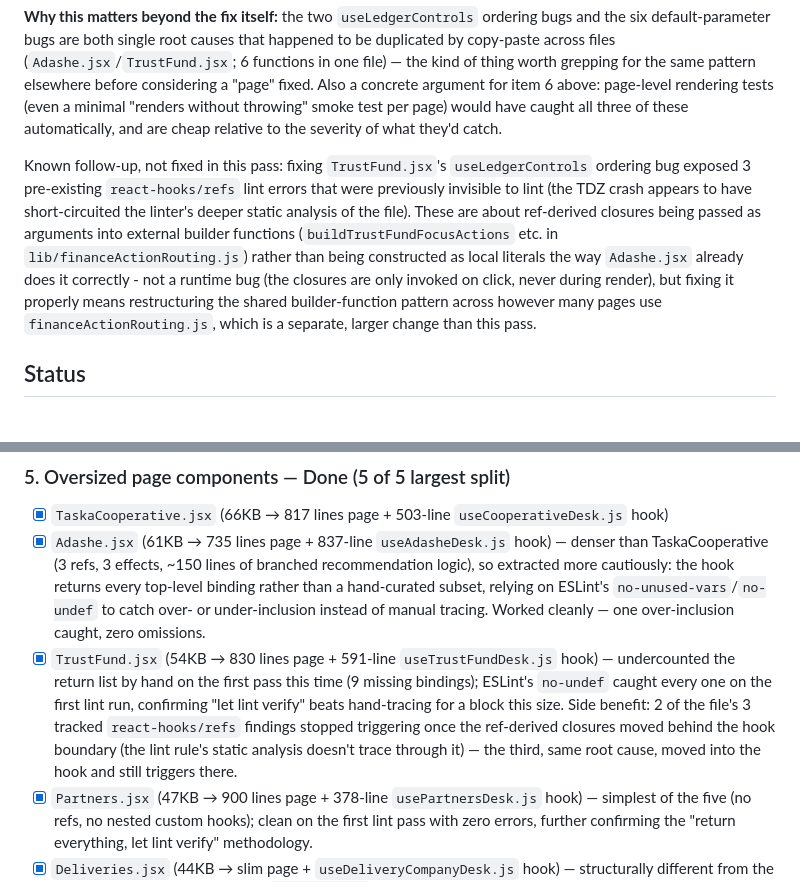
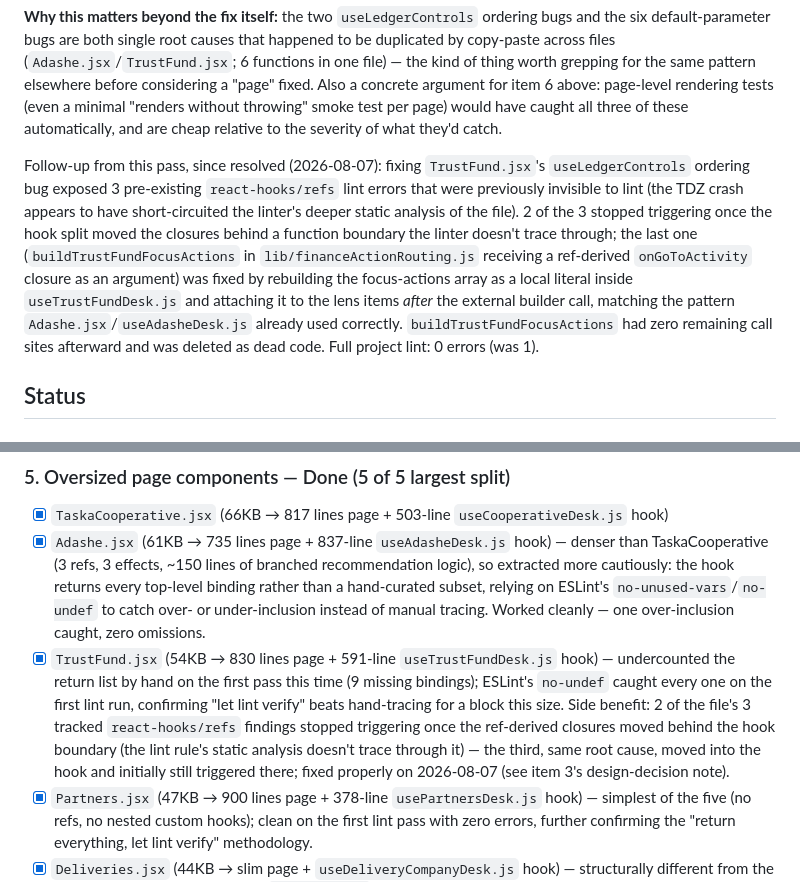
Before and after one commit to sulaimanmahir/Taska, a Markdown page: docs/ENGINEERING_WORKPLAN_2026-08.md, 2 parts joined by grey strips. Rendered like a GitHub page.

Commit message:
Document the react-hooks/refs fix in the workplan doc
Co-Authored-By: Claude Sonnet 5 <noreply@anthropic.com>

```diff
--- a/docs/ENGINEERING_WORKPLAN_2026-08.md
+++ b/docs/ENGINEERING_WORKPLAN_2026-08.md
@@ -28,7 +28,7 @@ While starting the item-5 (oversized components) refactor, the plan was to scree
 
 **Why this matters beyond the fix itself:** the two `useLedgerControls` ordering bugs and the six default-parameter bugs are both single root causes that happened to be duplicated by copy-paste across files (`Adashe.jsx`/`TrustFund.jsx`; 6 functions in one file) — the kind of thing worth grepping for the same pattern elsewhere before considering a "page" fixed. Also a concrete argument for item 6 above: page-level rendering tests (even a minimal "renders without throwing" smoke test per page) would have caught all three of these automatically, and are cheap relative to the severity of what they'd catch.
 
-Known follow-up, not fixed in this pass: fixing `TrustFund.jsx`'s `useLedgerControls` ordering bug exposed 3 pre-existing `react-hooks/refs` lint errors that were previously invisible to lint (the TDZ crash appears to have short-circuited the linter's deeper static analysis of the file). These are about ref-derived closures being passed as arguments into external builder functions (`buildTrustFundFocusActions` etc. in `lib/financeActionRouting.js`) rather than being constructed as local literals the way `Adashe.jsx` already does it correctly - not a runtime bug (the closures are only invoked on click, never during render), but fixing it properly means restructuring the shared builder-function pattern across however many pages use `financeActionRouting.js`, which is a separate, larger change than this pass.
+Follow-up from this pass, since resolved (2026-08-07): fixing `TrustFund.jsx`'s `useLedgerControls` ordering bug exposed 3 pre-existing `react-hooks/refs` lint errors that were previously invisible to lint (the TDZ crash appears to have short-circuited the linter's deeper static analysis of the file). 2 of the 3 stopped triggering once the hook split moved the closures behind a function boundary the linter doesn't trace through; the last one (`buildTrustFundFocusActions` in `lib/financeActionRouting.js` receiving a ref-derived `onGoToActivity` closure as an argument) was fixed by rebuilding the focus-actions array as a local literal inside `useTrustFundDesk.js` and attaching it to the lens items *after* the external builder call, matching the pattern `Adashe.jsx`/`useAdasheDesk.js` already used correctly. `buildTrustFundFocusActions` had zero remaining call sites afterward and was deleted as dead code. Full project lint: 0 errors (was 1).
 
 ## Status
 
@@ -85,7 +85,7 @@ All real lint errors are now fixed (frontend lint: 0 errors, 115 pre-existing `e
 ### 5. Oversized page components — Done (5 of 5 largest split)
 - [x] `TaskaCooperative.jsx` (66KB → 817 lines page + 503-line `useCooperativeDesk.js` hook)
 - [x] `Adashe.jsx` (61KB → 735 lines page + 837-line `useAdasheDesk.js` hook) — denser than TaskaCooperative (3 refs, 3 effects, ~150 lines of branched recommendation logic), so extracted more cautiously: the hook returns every top-level binding rather than a hand-curated subset, relying on ESLint's `no-unused-vars`/`no-undef` to catch over- or under-inclusion instead of manual tracing. Worked cleanly — one over-inclusion caught, zero omissions.
-- [x] `TrustFund.jsx` (54KB → 830 lines page + 591-line `useTrustFundDesk.js` hook) — undercounted the return list by hand on the first pass this time (9 missing bindings); ESLint's `no-undef` caught every one on the first lint run, confirming "let lint verify" beats hand-tracing for a block this size. Side benefit: 2 of the file's 3 tracked `react-hooks/refs` findings stopped triggering once the ref-derived closures moved behind the hook boundary (the lint rule's static analysis doesn't trace through it) — the third, same root cause, moved into the hook and still triggers there.
+- [x] `TrustFund.jsx` (54KB → 830 lines page + 591-line `useTrustFundDesk.js` hook) — undercounted the return list by hand on the first pass this time (9 missing bindings); ESLint's `no-undef` caught every one on the first lint run, confirming "let lint verify" beats hand-tracing for a block this size. Side benefit: 2 of the file's 3 tracked `react-hooks/refs` findings stopped triggering once the ref-derived closures moved behind the hook boundary (the lint rule's static analysis doesn't trace through it) — the third, same root cause, moved into the hook and initially still triggered there; fixed properly on 2026-08-07 (see item 3's design-decision note).
 - [x] `Partners.jsx` (47KB → 900 lines page + 378-line `usePartnersDesk.js` hook) — simplest of the five (no refs, no nested custom hooks); clean on the first lint pass with zero errors, further confirming the "return everything, let lint verify" methodology.
 - [x] `Deliveries.jsx` (44KB → slim page + `useDeliveryCompanyDesk.js` hook) — structurally different from the other four: the default-exported `Deliveries()` is a small business-type router (`construction`/`logistics`/default) that was left untouched; only the large unexported `DeliveryCompanyOps()` function underneath it was split. Caught and fixed one self-introduced mistake before lint: `buildDeliveryHeroAside` needs the raw `summary` object (not the already-shaped `overviewMetrics` array), so `summary` and `activeFleet` were added to the hook's return rather than recomputed or left as a placeholder in the page.
 - [x] Extraction pattern proven across all 5: dedicated hook per page (`use<Page>Desk.js`) holding all `useQuery`/`useMutation`/derived state/handlers, page component only destructures and renders — mirrors the `lib/retail.js` + `POS.jsx` split already proven before this session
```
